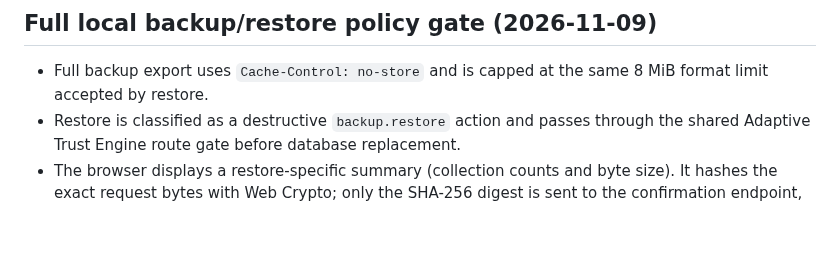
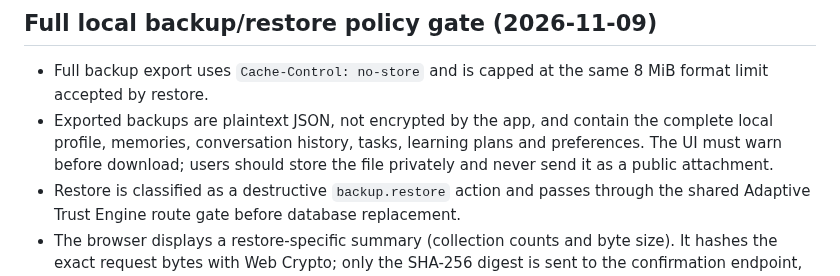
Before and after one commit to dominixe2/springtrap-, a Markdown page: docs/SECURITY.md, the part around the change. Rendered like a GitHub page; blank space fills up the shorter version.

Commit message:
docs: clarify plaintext backup handling

```diff
--- a/docs/SECURITY.md
+++ b/docs/SECURITY.md
@@ -56,6 +56,7 @@
 ## Full local backup/restore policy gate (2026-11-09)
 
 - Full backup export uses `Cache-Control: no-store` and is capped at the same 8 MiB format limit accepted by restore.
+- Exported backups are plaintext JSON, not encrypted by the app, and contain the complete local profile, memories, conversation history, tasks, learning plans and preferences. The UI must warn before download; users should store the file privately and never send it as a public attachment.
 - Restore is classified as a destructive `backup.restore` action and passes through the shared Adaptive Trust Engine route gate before database replacement.
 - The browser displays a restore-specific summary (collection counts and byte size). It hashes the exact request bytes with Web Crypto; only the SHA-256 digest is sent to the confirmation endpoint, so the private backup body is not copied into confirmation storage or audit events.
 - The resulting token is short-lived, single-use and bound to the exact restore body bytes. The ASGI body-limit middleware enforces 8 MiB on both declared and chunked requests before JSON parsing.
```
